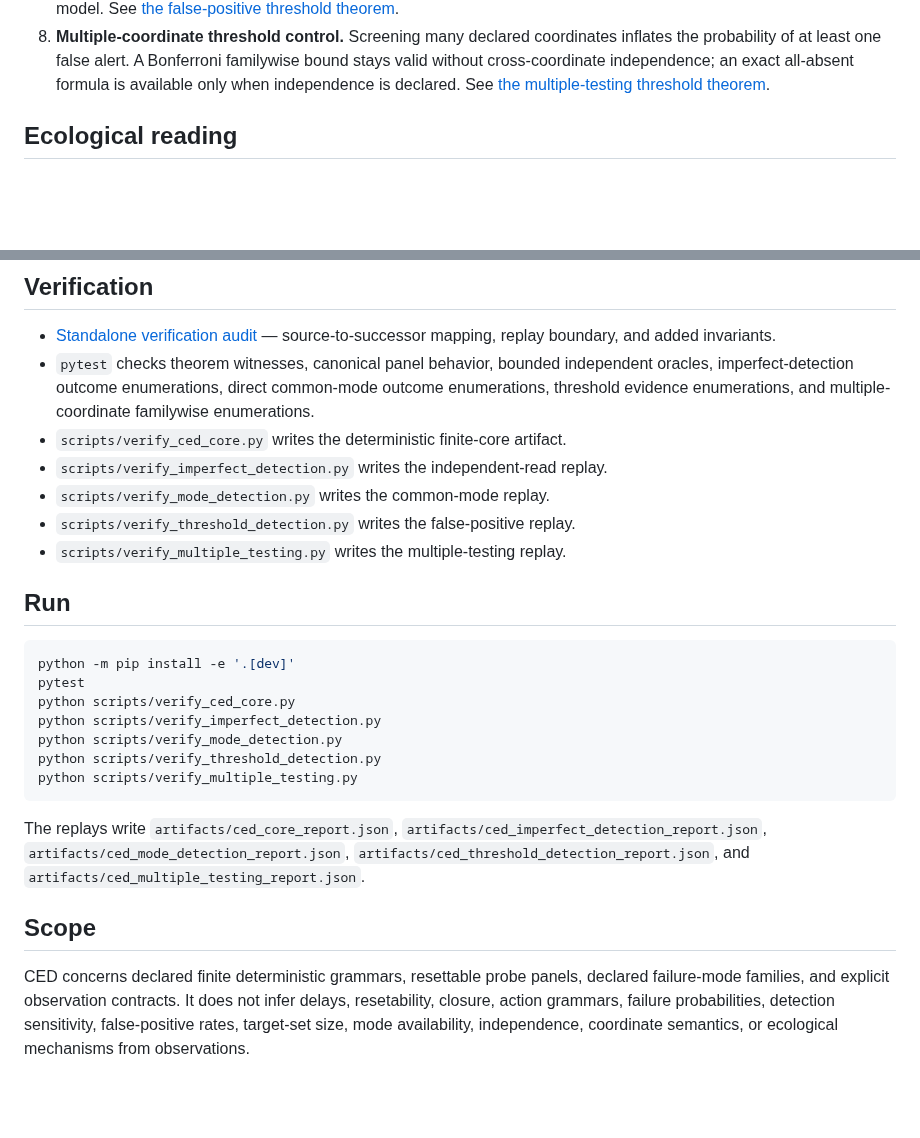
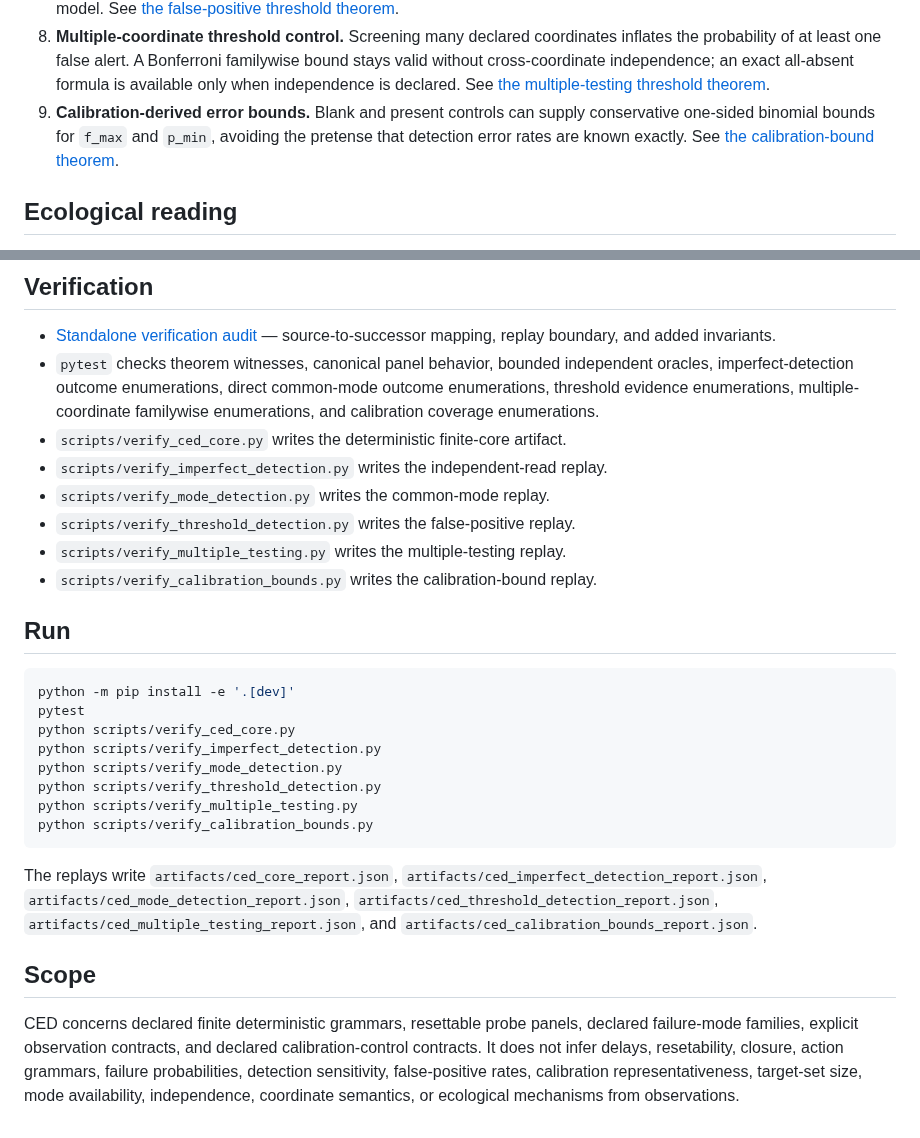
Before and after one commit to zuizui0223/ced, a Markdown page: README.md, 2 parts joined by grey strips. GitHub-like rendering; blank space fills up the shorter version.

Commit message:
docs: describe calibration-derived error bounds

````diff
--- a/README.md
+++ b/README.md
@@ -45,6 +45,10 @@ contains the active development core.
    bound stays valid without cross-coordinate independence; an exact all-absent
    formula is available only when independence is declared. See
    [the multiple-testing threshold theorem](docs/multiple_testing_threshold_theorem.md).
+9. **Calibration-derived error bounds.** Blank and present controls can supply
+   conservative one-sided binomial bounds for `f_max` and `p_min`, avoiding the
+   pretense that detection error rates are known exactly. See
+   [the calibration-bound theorem](docs/calibration_bounds_theorem.md).
 
 ## Ecological reading
 
@@ -75,13 +79,14 @@ replacement/rewiring transport theory.
   source-to-successor mapping, replay boundary, and added invariants.
 - `pytest` checks theorem witnesses, canonical panel behavior, bounded independent
   oracles, imperfect-detection outcome enumerations, direct common-mode outcome
-  enumerations, threshold evidence enumerations, and multiple-coordinate
-  familywise enumerations.
+  enumerations, threshold evidence enumerations, multiple-coordinate familywise
+  enumerations, and calibration coverage enumerations.
 - `scripts/verify_ced_core.py` writes the deterministic finite-core artifact.
 - `scripts/verify_imperfect_detection.py` writes the independent-read replay.
 - `scripts/verify_mode_detection.py` writes the common-mode replay.
 - `scripts/verify_threshold_detection.py` writes the false-positive replay.
 - `scripts/verify_multiple_testing.py` writes the multiple-testing replay.
+- `scripts/verify_calibration_bounds.py` writes the calibration-bound replay.
 
 ## Run
 
@@ -93,18 +98,21 @@ python scripts/verify_imperfect_detection.py
 python scripts/verify_mode_detection.py
 python scripts/verify_threshold_detection.py
 python scripts/verify_multiple_testing.py
+python scripts/verify_calibration_bounds.py
 ```
 
 The replays write `artifacts/ced_core_report.json`,
 `artifacts/ced_imperfect_detection_report.json`,
 `artifacts/ced_mode_detection_report.json`,
-`artifacts/ced_threshold_detection_report.json`, and
-`artifacts/ced_multiple_testing_report.json`.
+`artifacts/ced_threshold_detection_report.json`,
+`artifacts/ced_multiple_testing_report.json`, and
+`artifacts/ced_calibration_bounds_report.json`.
 
 ## Scope
 
 CED concerns declared finite deterministic grammars, resettable probe panels,
-declared failure-mode families, and explicit observation contracts. It does not
-infer delays, resetability, closure, action grammars, failure probabilities,
-detection sensitivity, false-positive rates, target-set size, mode availability,
+declared failure-mode families, explicit observation contracts, and declared
+calibration-control contracts. It does not infer delays, resetability, closure,
+action grammars, failure probabilities, detection sensitivity, false-positive
+rates, calibration representativeness, target-set size, mode availability,
 independence, coordinate semantics, or ecological mechanisms from observations.
````
